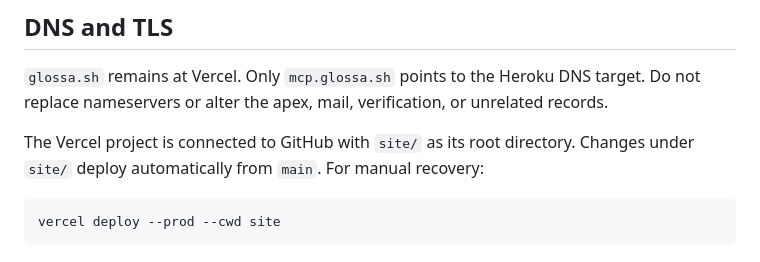
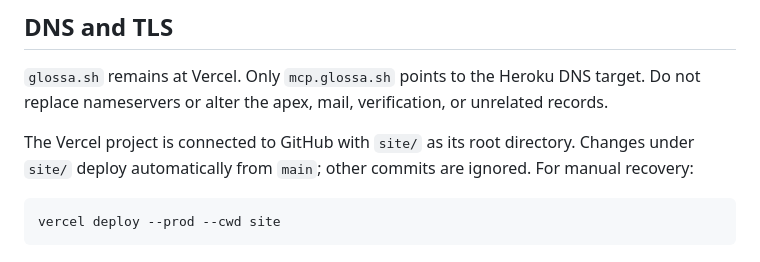
Before and after one commit to ariobarin/glossa, a Markdown page: docs/deployment.md, the part around the change. GitHub-like rendering.

Commit message:
document selective site deployments

````diff
--- a/docs/deployment.md
+++ b/docs/deployment.md
@@ -91,7 +91,7 @@ Keep CLI versions on the `0.1.x` line until the release policy changes.
 
 `glossa.sh` remains at Vercel. Only `mcp.glossa.sh` points to the Heroku DNS target. Do not replace nameservers or alter the apex, mail, verification, or unrelated records.
 
-The Vercel project is connected to GitHub with `site/` as its root directory. Changes under `site/` deploy automatically from `main`. For manual recovery:
+The Vercel project is connected to GitHub with `site/` as its root directory. Changes under `site/` deploy automatically from `main`; other commits are ignored. For manual recovery:
 
 ```powershell
 vercel deploy --prod --cwd site
````
